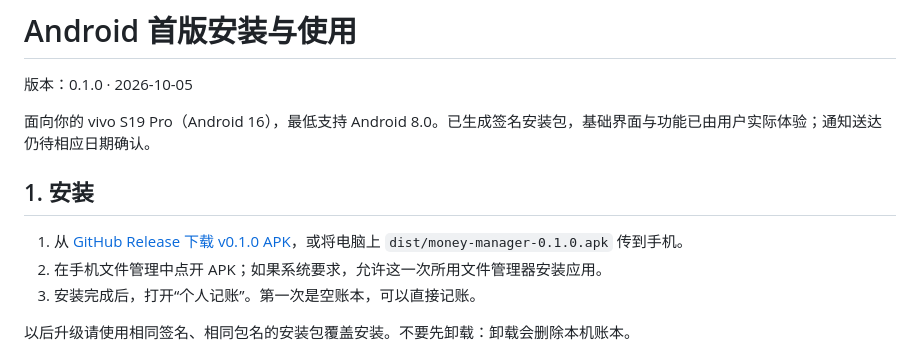
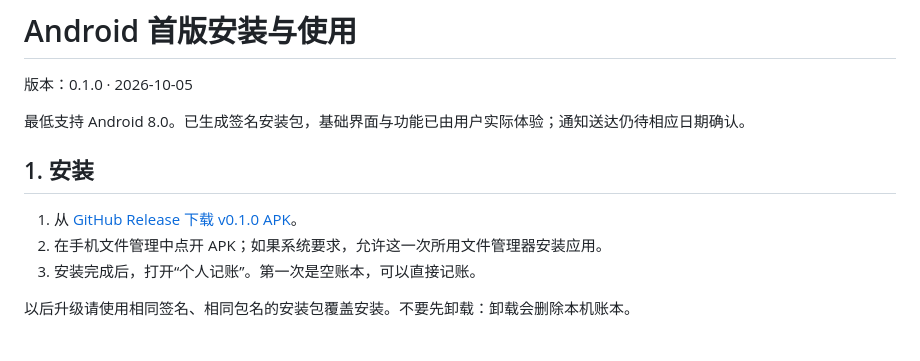
Before and after one commit to FeiYang20816/money-manager, a Markdown page: Android安装与使用.md, the part around the change. Rendered like a GitHub page.

Commit message:
Update installation instructions in documentation
Removed specific device mention and clarified installation steps.

```diff
--- a/Android安装与使用.md
+++ b/Android安装与使用.md
@@ -2,11 +2,11 @@
 
 版本：0.1.0 · 2026-10-05
 
-面向你的 vivo S19 Pro（Android 16），最低支持 Android 8.0。已生成签名安装包，基础界面与功能已由用户实际体验；通知送达仍待相应日期确认。
+最低支持 Android 8.0。已生成签名安装包，基础界面与功能已由用户实际体验；通知送达仍待相应日期确认。
 
 ## 1. 安装
 
-1. 从 [GitHub Release 下载 v0.1.0 APK](https://github.com/FeiYang20816/money-manager/releases/download/v0.1.0/money-manager-0.1.0.apk)，或将电脑上 `dist/money-manager-0.1.0.apk` 传到手机。
+1. 从 [GitHub Release 下载 v0.1.0 APK](https://github.com/FeiYang20816/money-manager/releases/download/v0.1.0/money-manager-0.1.0.apk)。
 2. 在手机文件管理中点开 APK；如果系统要求，允许这一次所用文件管理器安装应用。
 3. 安装完成后，打开“个人记账”。第一次是空账本，可以直接记账。
 
```
